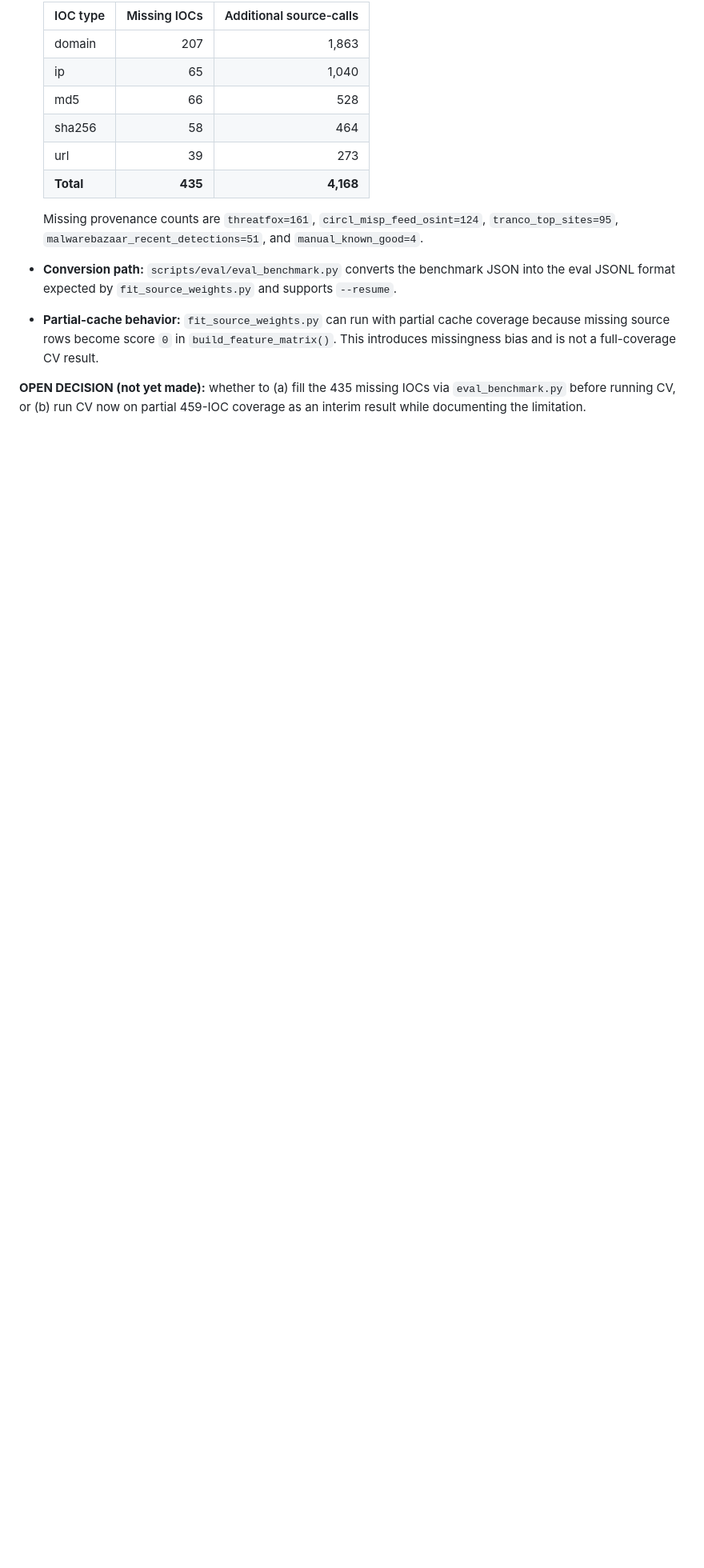
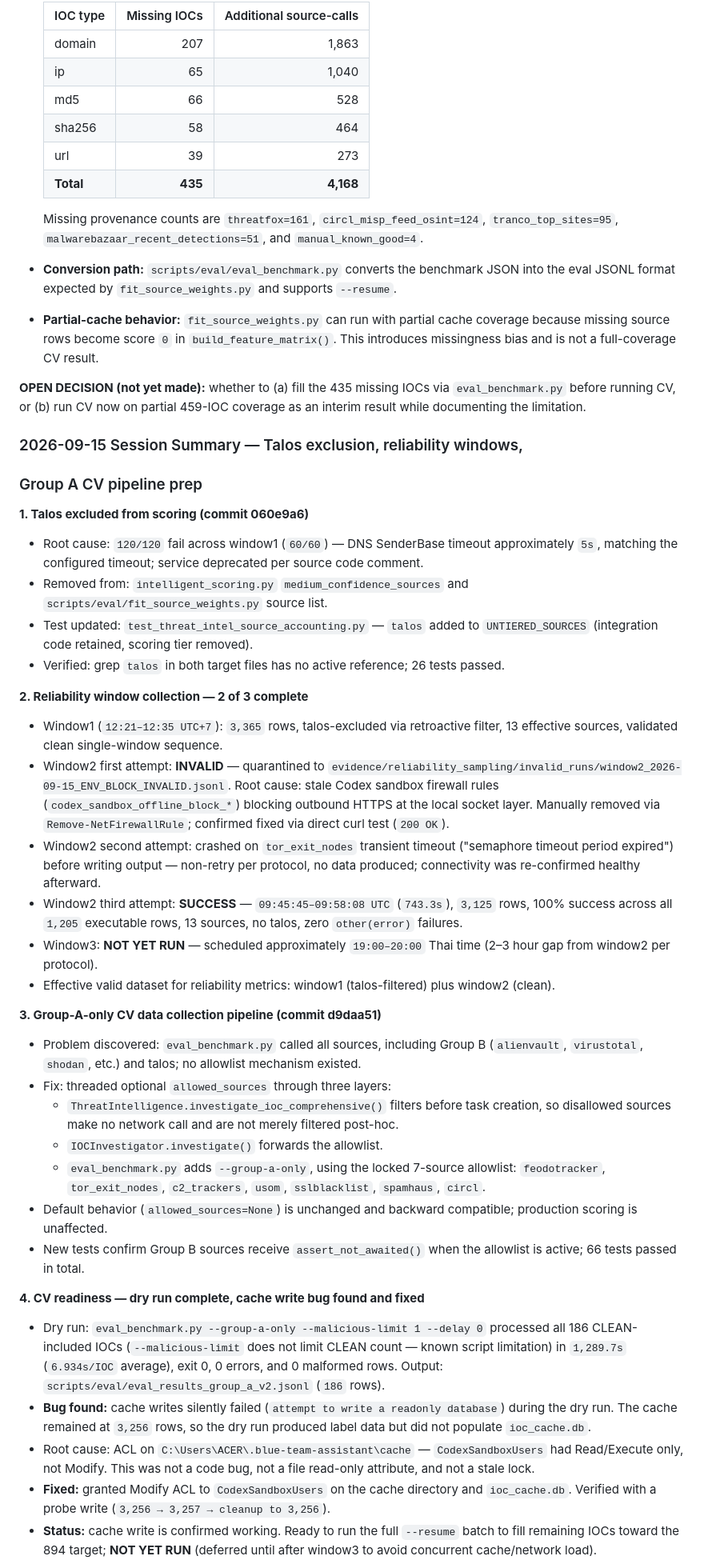
Before and after one commit to kanokrot/cabta-llm, a Markdown page: docs/CABTA_scope_ledger.md, the part around one of its changes. Shown at 80% size. GitHub-like rendering; blank space fills up the shorter version.

Commit message:
document 2026-09-15 reliability and Group A CV session

```diff
--- a/docs/CABTA_scope_ledger.md
+++ b/docs/CABTA_scope_ledger.md
@@ -809,3 +809,74 @@ but no persisted CV output artifact was found.
 `eval_benchmark.py` before running CV, or (b) run CV now on partial 459-IOC
 coverage as an interim result while documenting the limitation.
 
+### 2026-09-15 Session Summary — Talos exclusion, reliability windows,
+### Group A CV pipeline prep
+
+**1. Talos excluded from scoring (commit 060e9a6)**
+- Root cause: `120/120` fail across window1 (`60/60`) — DNS SenderBase timeout
+  approximately `5s`, matching the configured timeout; service deprecated per
+  source code comment.
+- Removed from: `intelligent_scoring.py` `medium_confidence_sources` and
+  `scripts/eval/fit_source_weights.py` source list.
+- Test updated: `test_threat_intel_source_accounting.py` — `talos` added to
+  `UNTIERED_SOURCES` (integration code retained, scoring tier removed).
+- Verified: grep `talos` in both target files has no active reference; 26 tests
+  passed.
+
+**2. Reliability window collection — 2 of 3 complete**
+- Window1 (`12:21–12:35 UTC+7`): `3,365` rows, talos-excluded via retroactive
+  filter, 13 effective sources, validated clean single-window sequence.
+- Window2 first attempt: **INVALID** — quarantined to
+  `evidence/reliability_sampling/invalid_runs/window2_2026-09-15_ENV_BLOCK_INVALID.jsonl`.
+  Root cause: stale Codex sandbox firewall rules
+  (`codex_sandbox_offline_block_*`) blocking outbound HTTPS at the local socket
+  layer. Manually removed via `Remove-NetFirewallRule`; confirmed fixed via
+  direct curl test (`200 OK`).
+- Window2 second attempt: crashed on `tor_exit_nodes` transient timeout
+  ("semaphore timeout period expired") before writing output — non-retry per
+  protocol, no data produced; connectivity was re-confirmed healthy afterward.
+- Window2 third attempt: **SUCCESS** — `09:45:45–09:58:08 UTC` (`743.3s`),
+  `3,125` rows, 100% success across all `1,205` executable rows, 13 sources,
+  no talos, zero `other(error)` failures.
+- Window3: **NOT YET RUN** — scheduled approximately `19:00–20:00` Thai time
+  (2–3 hour gap from window2 per protocol).
+- Effective valid dataset for reliability metrics: window1 (talos-filtered)
+  plus window2 (clean).
+
+**3. Group-A-only CV data collection pipeline (commit d9daa51)**
+- Problem discovered: `eval_benchmark.py` called all sources, including Group B
+  (`alienvault`, `virustotal`, `shodan`, etc.) and talos; no allowlist mechanism
+  existed.
+- Fix: threaded optional `allowed_sources` through three layers:
+  - `ThreatIntelligence.investigate_ioc_comprehensive()` filters before task
+    creation, so disallowed sources make no network call and are not merely
+    filtered post-hoc.
+  - `IOCInvestigator.investigate()` forwards the allowlist.
+  - `eval_benchmark.py` adds `--group-a-only`, using the locked 7-source
+    allowlist: `feodotracker`, `tor_exit_nodes`, `c2_trackers`, `usom`,
+    `sslblacklist`, `spamhaus`, `circl`.
+- Default behavior (`allowed_sources=None`) is unchanged and backward
+  compatible; production scoring is unaffected.
+- New tests confirm Group B sources receive `assert_not_awaited()` when the
+  allowlist is active; 66 tests passed in total.
+
+**4. CV readiness — dry run complete, cache write bug found and fixed**
+- Dry run: `eval_benchmark.py --group-a-only --malicious-limit 1 --delay 0`
+  processed all 186 CLEAN-included IOCs (`--malicious-limit` does not limit
+  CLEAN count — known script limitation) in `1,289.7s` (`6.934s/IOC` average),
+  exit 0, 0 errors, and 0 malformed rows. Output:
+  `scripts/eval/eval_results_group_a_v2.jsonl` (`186` rows).
+- **Bug found:** cache writes silently failed (`attempt to write a readonly
+  database`) during the dry run. The cache remained at `3,256` rows, so the
+  dry run produced label data but did not populate `ioc_cache.db`.
+- Root cause: ACL on
+  `C:\Users\ACER\.blue-team-assistant\cache` — `CodexSandboxUsers` had
+  Read/Execute only, not Modify. This was not a code bug, not a file
+  read-only attribute, and not a stale lock.
+- **Fixed:** granted Modify ACL to `CodexSandboxUsers` on the cache directory
+  and `ioc_cache.db`. Verified with a probe write (`3,256 → 3,257 → cleanup
+  to 3,256`).
+- **Status:** cache write is confirmed working. Ready to run the full
+  `--resume` batch to fill remaining IOCs toward the 894 target; **NOT YET RUN**
+  (deferred until after window3 to avoid concurrent cache/network load).
+
```
Also changed, not shown: other parts of docs/CABTA_scope_ledger.md (+22 -0 lines).
